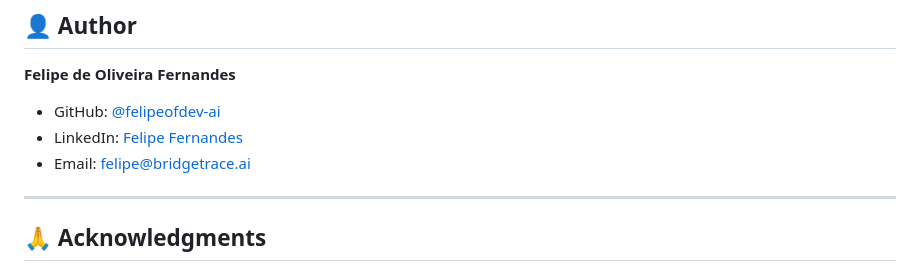
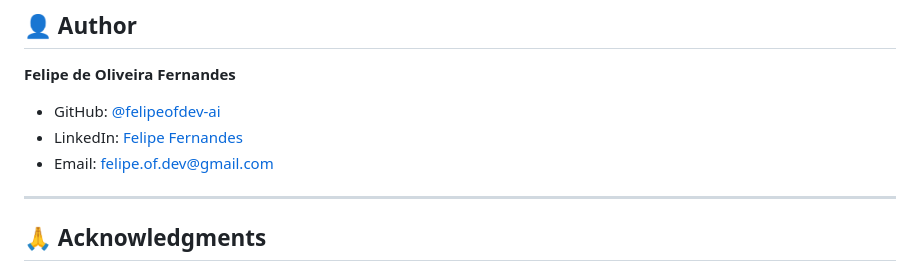
Before and after one commit to felipeofdev-ai/BridgeTrace-AI, a Markdown page: README.md, the part around the change. Rendered like a GitHub page.

```diff
--- a/README.md
+++ b/README.md
@@ -291,7 +291,7 @@ This project is licensed under the MIT License - see [LICENSE](LICENSE) file.
 
 - GitHub: [@felipeofdev-ai](https://github.com/felipeofdev-ai)
 - LinkedIn: [Felipe Fernandes](https://linkedin.com/in/felipe-fernandes)
-- Email: felipe@bridgetrace.ai
+- Email: felipe.of.dev@gmail.com
 
 ---
 
```
